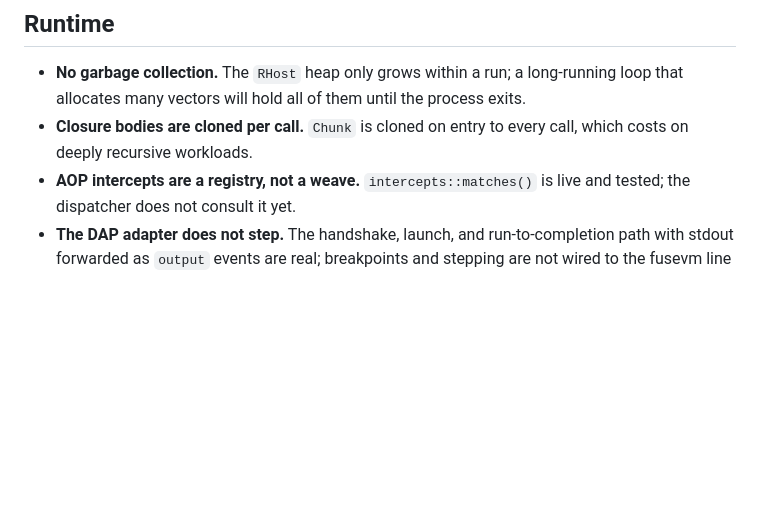
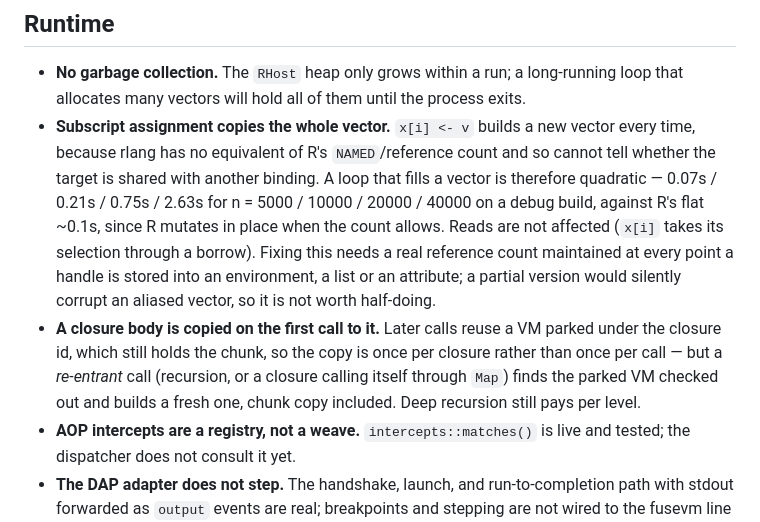
Before and after one commit to MenkeTechnologies/rlang, a Markdown page: BUGS.md, the part around the change. GitHub-like rendering; blank space fills up the shorter version.

Commit message:
docs: the two remaining per-call copies, with their growth class
`Closure bodies are cloned per call` no longer describes the runtime — the copy
is now once per closure, and only a re-entrant call pays it again.

Records what replaced it as the worst remaining cost: `x[i] <- v` copies the
whole vector, so filling a vector in a loop is quadratic (measured at four sizes
against R's flat time). It stays open because avoiding the copy needs a real
reference count, and a partial one silently corrupts an aliased vector.

```diff
--- a/BUGS.md
+++ b/BUGS.md
@@ -249,8 +249,21 @@ run that compared nothing — no cases generated, or an oracle that never answer
 - **No garbage collection.** The `RHost` heap only grows within a run; a
   long-running loop that allocates many vectors will hold all of them until the
   process exits.
-- **Closure bodies are cloned per call.** `Chunk` is cloned on entry to every
-  call, which costs on deeply recursive workloads.
+- **Subscript assignment copies the whole vector.** `x[i] <- v` builds a new
+  vector every time, because rlang has no equivalent of R's `NAMED`/reference
+  count and so cannot tell whether the target is shared with another binding.
+  A loop that fills a vector is therefore quadratic — 0.07s / 0.21s / 0.75s /
+  2.63s for n = 5000 / 10000 / 20000 / 40000 on a debug build, against R's flat
+  ~0.1s, since R mutates in place when the count allows. Reads are not affected
+  (`x[i]` takes its selection through a borrow). Fixing this needs a real
+  reference count maintained at every point a handle is stored into an
+  environment, a list or an attribute; a partial version would silently corrupt
+  an aliased vector, so it is not worth half-doing.
+- **A closure body is copied on the first call to it.** Later calls reuse a VM
+  parked under the closure id, which still holds the chunk, so the copy is once
+  per closure rather than once per call — but a *re-entrant* call (recursion,
+  or a closure calling itself through `Map`) finds the parked VM checked out and
+  builds a fresh one, chunk copy included. Deep recursion still pays per level.
 - **AOP intercepts are a registry, not a weave.** `intercepts::matches()` is live
   and tested; the dispatcher does not consult it yet.
 - **The DAP adapter does not step.** The handshake, launch, and
```
